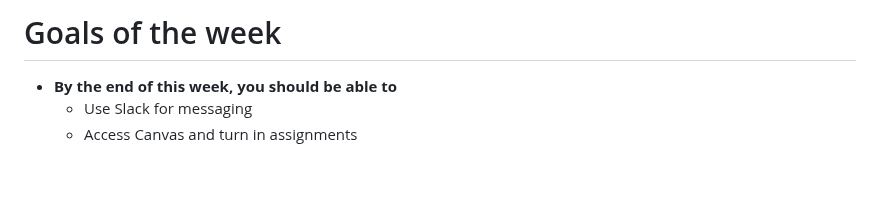
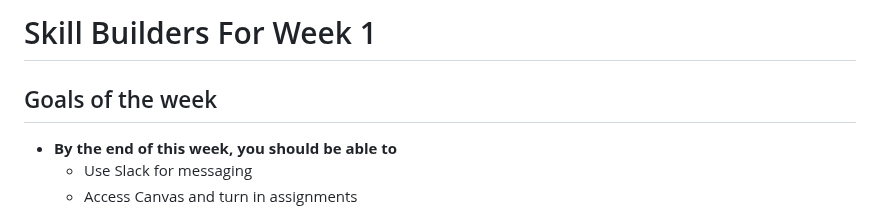
Before and after one commit to AnnieCannons/intro-to-programming-curriculum, a Markdown page: skillsBuilders/weekOne/readMe.md, the part around the change. Drawn GitHub-style; blank space fills up the shorter version.

Commit message:
Adds overall heading.

```diff
--- a/skillsBuilders/weekOne/readMe.md
+++ b/skillsBuilders/weekOne/readMe.md
@@ -1,4 +1,6 @@
-# Goals of the week
+# Skill Builders For Week 1
+
+## Goals of the week
 
 - **By the end of this week, you should be able to**
   - Use Slack for messaging
```
